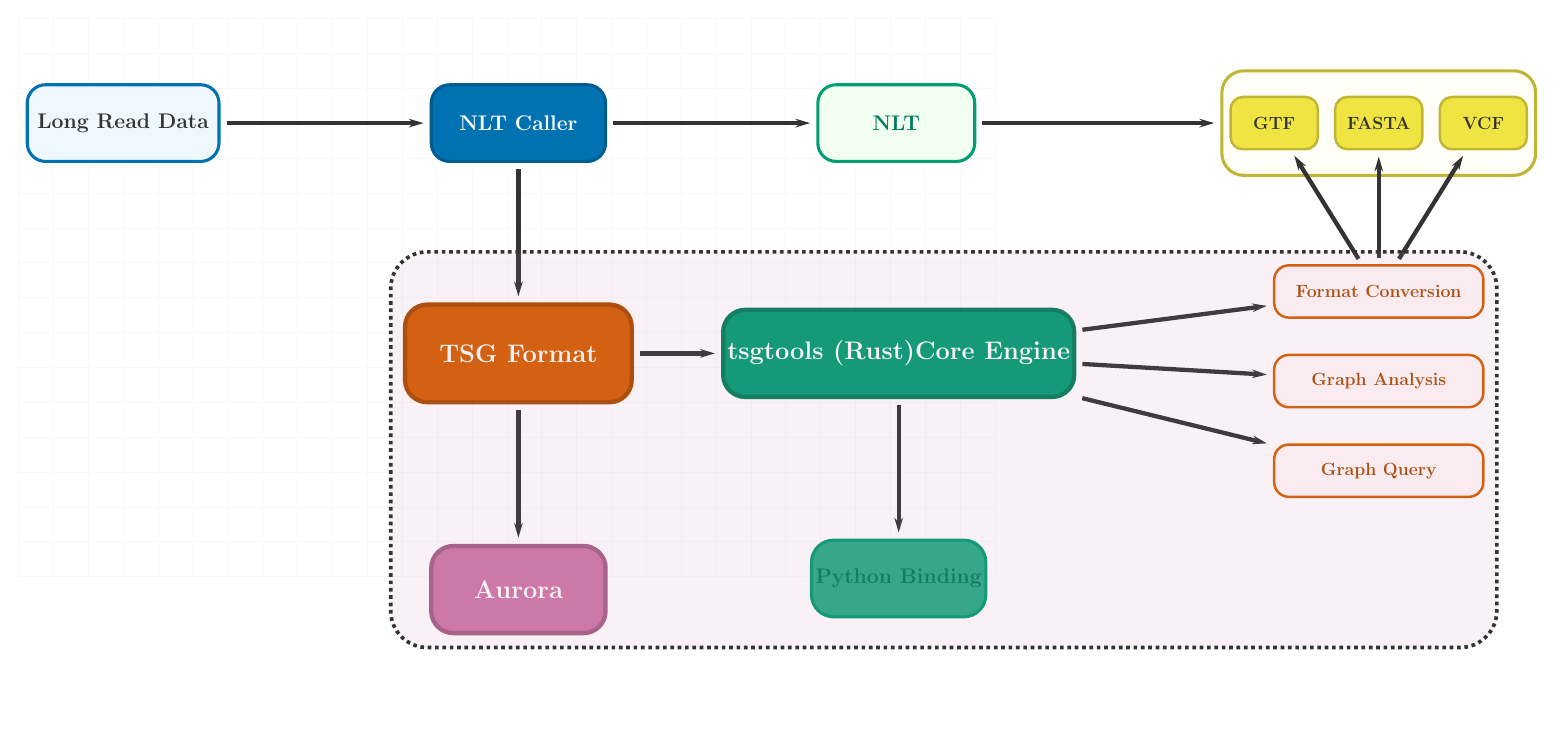
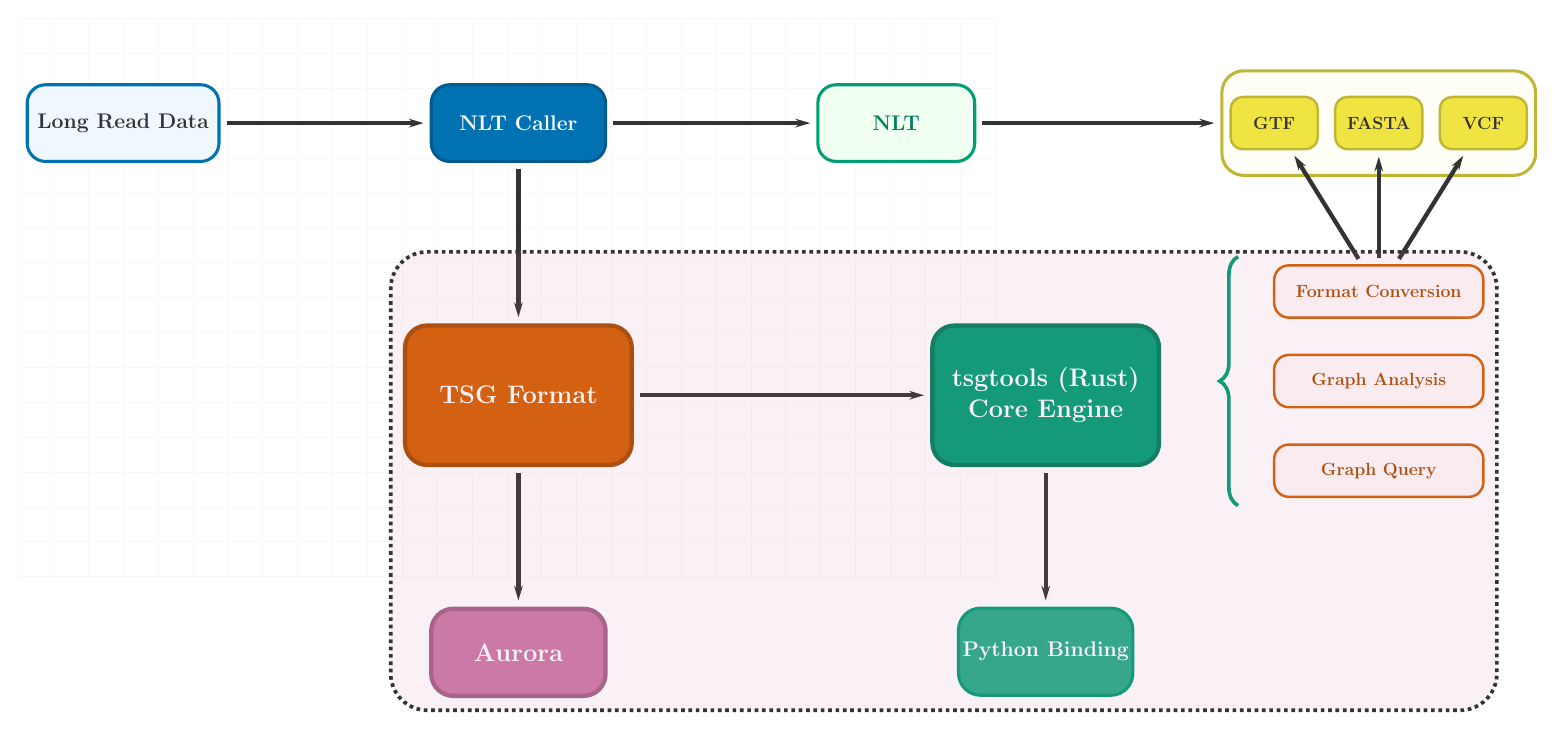
Before and after one commit to cauliyang/chimeralm_paper, a LaTeX figure (figures/figure2.tex): the whole page, the shorter picture padded with empty space. Compiled offline with pdfLaTeX.

Commit message:
Enhance TSG ecosystem diagram in figure2.tex by adjusting node dimensions and positioning; add hierarchical bracket for features. Regenerate figure2.pdf to reflect these updates.

```diff
--- a/figures/figure2.tex
+++ b/figures/figure2.tex
@@ -4,7 +4,7 @@
 \usepackage{fontawesome5}
 
 
-\usetikzlibrary{shapes.geometric, arrows.meta, positioning, decorations.pathreplacing, shadows, fit, shapes.symbols, calc, backgrounds}
+\usetikzlibrary{shapes.geometric, arrows.meta, positioning, decorations.pathreplacing, shadows, fit, shapes.symbols, calc, backgrounds, decorations.markings}
 
 % Nature Methods publication-quality color palette
 \definecolor{natureblue}{RGB}{0, 114, 178}      % Primary blue
@@ -80,7 +80,7 @@
 			rectangle,
 			rounded corners=18pt,
 			minimum width=6.5cm,
-			minimum height=2.8cm,
+			minimum height=4cm,
 			fill=naturered,
 			draw=naturered!80!black,
 			line width=3.5pt,
@@ -180,8 +181,8 @@
 	\node[outputbox] (vcf) at ([xshift=3cm] outputgroup.center) {VCF};
 
 	% TSG Ecosystem core components with improved positioning
-	\node[tsgformat, below=4cm of caller] (tsg) {TSG Format};
-	\node[coreengine, right=2.5cm of tsg] (tsgtools) {tsgtools (Rust) \\Core Engine};
+	\node[tsgformat, below=4.6cm of caller] (tsg) {TSG Format};
+	\node[coreengine, right=8.5cm of tsg] (tsgtools) {tsgtools (Rust) \\ Core Engine};
 	\node[aurora, below=4cm of tsg] (aurora) {Aurora};
 	\node[pythonbind, below=4cm of tsgtools] (python) {Python Binding};
 
@@ -200,9 +201,19 @@
 	\draw[arrow] (tsg) -- (tsgtools);
 	\draw[arrow] (tsg) -- (aurora);
 	\draw[arrow] (tsgtools) -- (python);
-	\draw[arrow] (tsgtools) -- (conv);
-	\draw[arrow] (tsgtools) -- (analysis);
-	\draw[arrow] (tsgtools) -- (query);
+
+	% Hierarchical bracket showing tsgtools features
+	\draw[decorate, decoration={brace, amplitude=15pt, mirror},
+	 line width=3pt, color=naturegreen]
+		([yshift=1cm, xshift=-1cm]conv.west) -- ([yshift=-1cm, xshift=-1cm]query.west);
+
+	% Add small connecting lines from bracket to each feature
+	% \draw[line width=1.5pt, color=naturered]
+	% 	([yshift=-0.3cm]conv.north) -- ++(0,0.3);
+	% \draw[line width=1.5pt, color=naturered]
+	% 	([yshift=-0.3cm]analysis.north) -- ++(0,0.3);
+	% \draw[line width=1.5pt, color=naturered]
+	% 	([yshift=-0.3cm]query.north) -- ++(0,0.3);
 
 	% Output connections
 	\draw[arrow] (conv) -- (gtf);
```
Also changed, not shown: figures/figure2.pdf, figures/figure2.tex (9 more changed lines).
